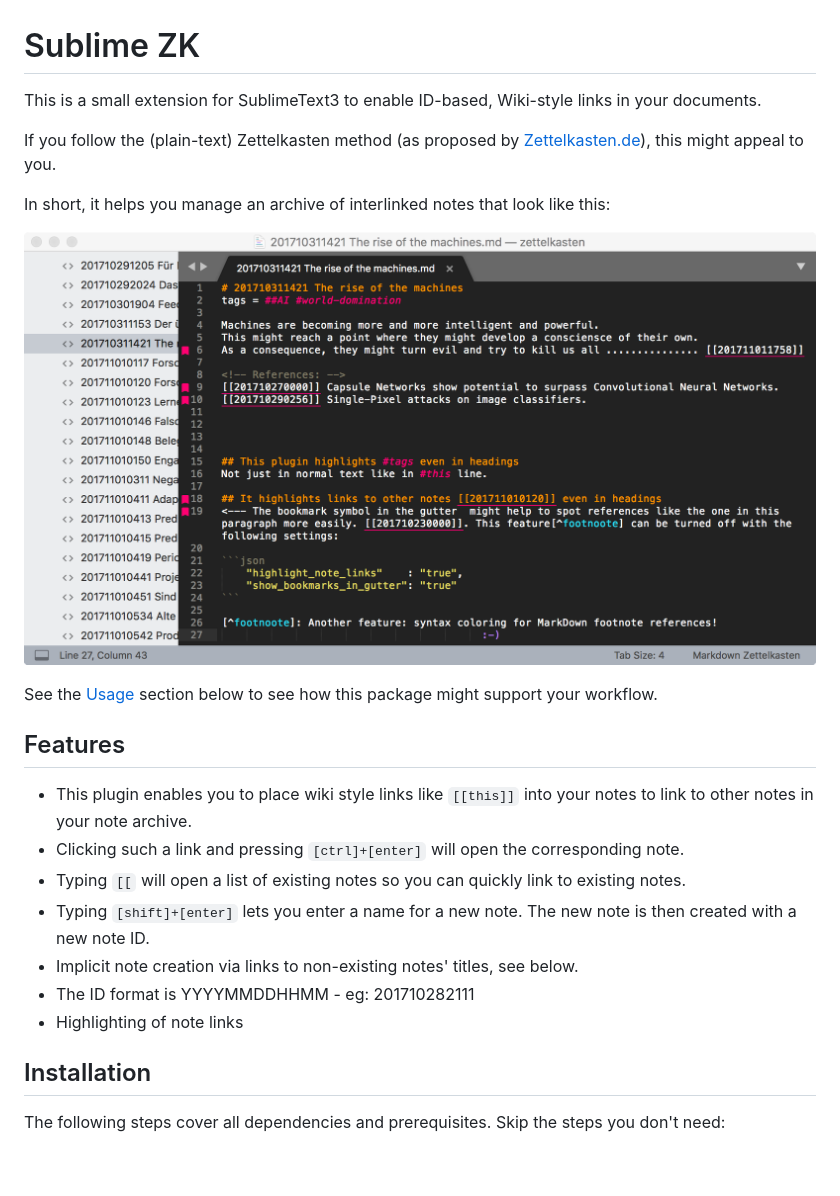
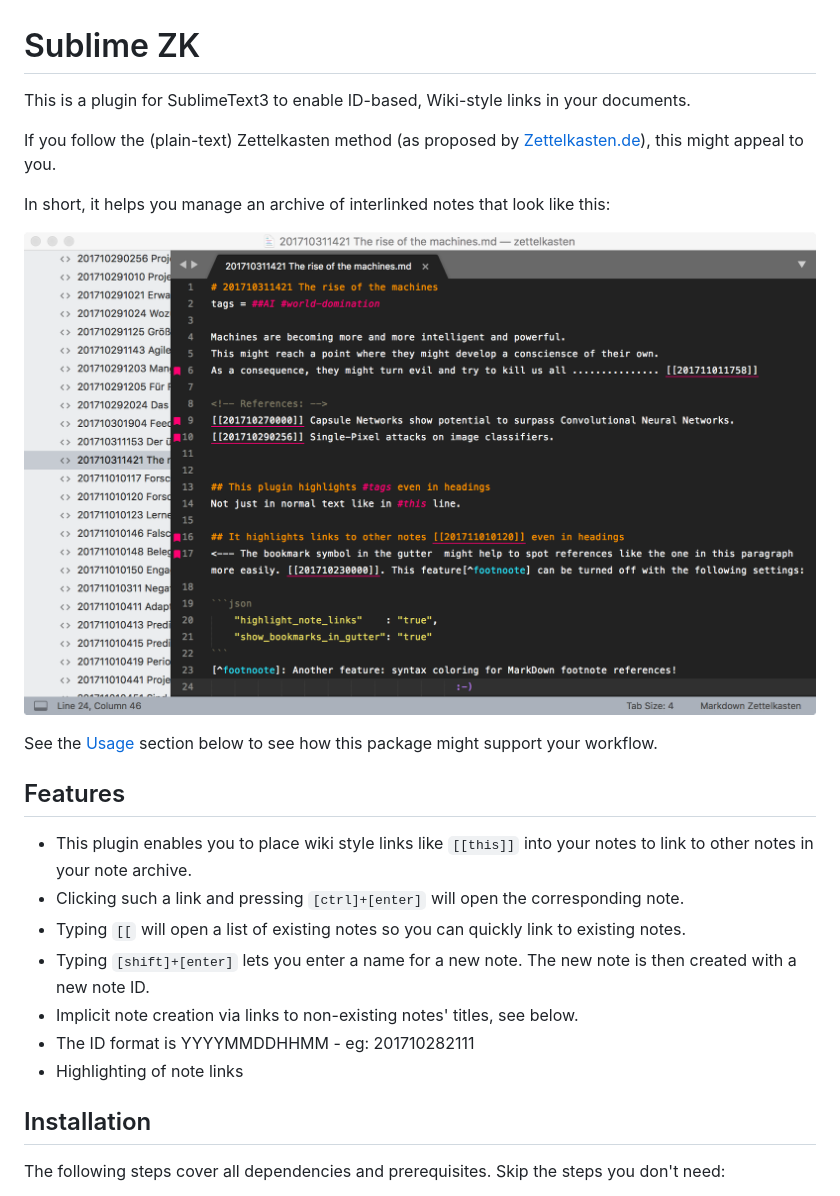
Before and after one commit to renerocksai/sublime_zk, a Markdown page: README.md, the part around the change printed below. Rendered like a GitHub page; pictures changed too: sublime_zk.png; blank space fills up the shorter version.

Commit message:
Screenshot and README show bigger line spacing

```diff
--- a/README.md
+++ b/README.md
@@ -1,6 +1,6 @@
 # Sublime ZK
 
-This is a small extension for SublimeText3 to enable ID-based, Wiki-style links in your documents.
+This is a plugin for SublimeText3 to enable ID-based, Wiki-style links in your documents.
 
 If you follow the (plain-text) Zettelkasten method (as proposed by [Zettelkasten.de](https://zettelkasten.de)), this might appeal to you.
 
@@ -11,7 +11,6 @@ In short, it helps you manage an archive of interlinked notes that look like thi
 See the [Usage](#usage) section below to see how this package might support your workflow.
 
 ## Features
-
 * This plugin enables you to place wiki style links like `[[this]]` into your notes to link to other notes in your note archive.
 * Clicking such a link and pressing `[ctrl]+[enter]` will open the corresponding note.
 * Typing `[[` will open a list of existing notes so you can quickly link to existing notes.
@@ -22,7 +21,6 @@ See the [Usage](#usage) section below to see how this package might support your
 
 
 ## Installation
-
 The following steps cover all dependencies and prerequisites. Skip the steps you don't need:
 
 1. Install [Sublime Text 3](http://www.sublimetext.com/3)
```
Also changed, not shown: other parts of README.md (+15 -9 lines).
